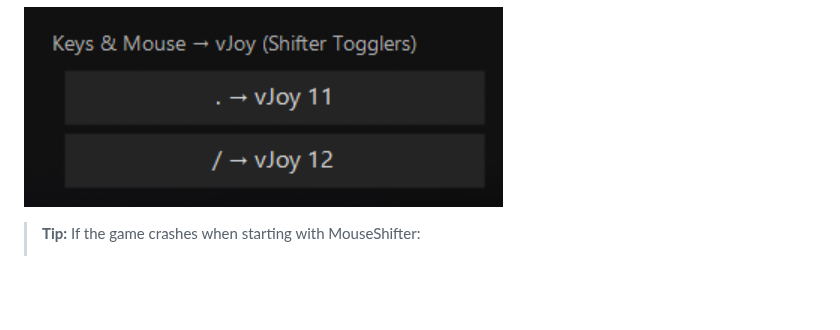
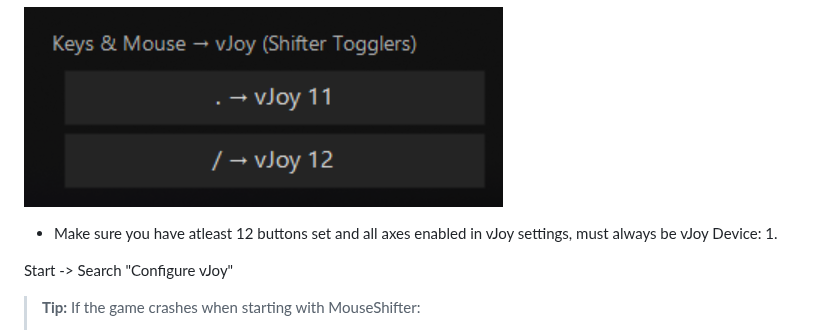
Before and after one commit to arnofrxdd/MouseShifter, a Markdown page: README.md, the part around the change. Rendered like a GitHub page; folded sections open; blank space fills up the shorter version.

```diff
--- a/README.md
+++ b/README.md
@@ -182,6 +182,10 @@ Video Guide: https://www.youtube.com/watch?v=w5_lFoCMoK4
 
 ![MouseShifter Setup](Forza/MouseShifter.png)
 
+- Make sure you have atleast 12 buttons set and all axes enabled in vJoy settings, must always be vJoy Device: 1.
+
+Start -> Search "Configure vJoy"
+
 > **Tip:** If the game crashes when starting with MouseShifter:
 > 1. Close MouseShifter.
 > 2. Open Forza Horizon 5.
```
